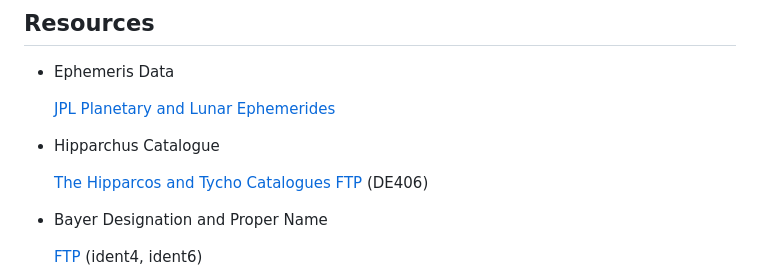
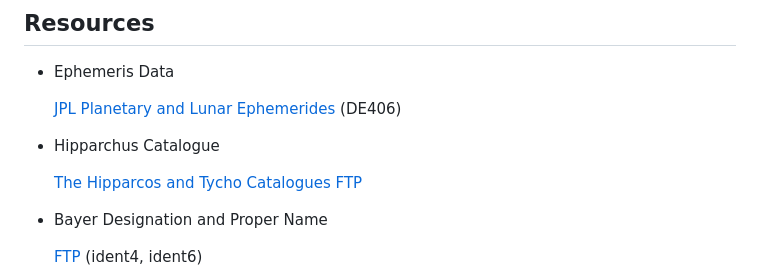
Before and after one commit to lydiazly/star-path-calculator-flask, a Markdown page: README.md, the part around the change. Drawn GitHub-style.

Commit message:
fix text in README

```diff
--- a/README.md
+++ b/README.md
@@ -216,12 +216,12 @@ examples:
 
 - Ephemeris Data
 
-  [JPL Planetary and Lunar Ephemerides](https://ssd.jpl.nasa.gov/planets/eph_export.html)
+  [JPL Planetary and Lunar Ephemerides](https://ssd.jpl.nasa.gov/planets/eph_export.html) (DE406)
 
 - Hipparchus Catalogue
 
   [The Hipparcos and Tycho Catalogues](https://www.cosmos.esa.int/web/hipparcos/catalogues)
-  [FTP](https://cdsarc.cds.unistra.fr/ftp/cats/I/239) (DE406)
+  [FTP](https://cdsarc.cds.unistra.fr/ftp/cats/I/239)
 
 - Bayer Designation and Proper Name
 
```
